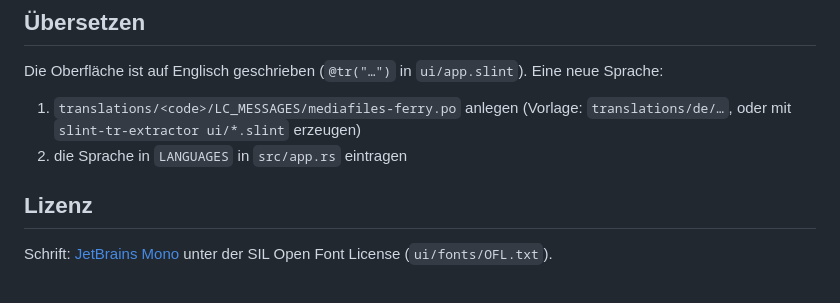
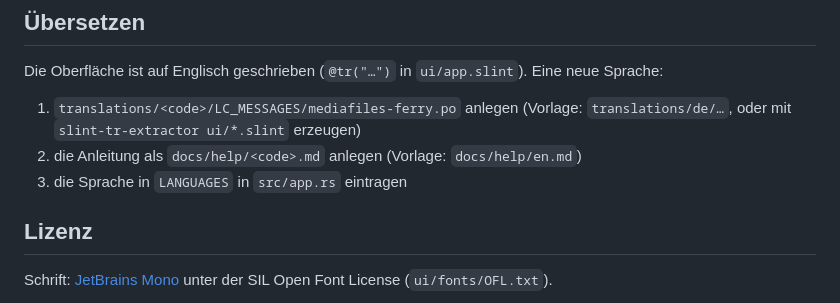
Before and after one commit to moritz-poth/mediafiles-ferry, a Markdown page: README.md, the part around the change. Rendered like a GitHub page.

```diff
--- a/README.md
+++ b/README.md
@@ -37,7 +37,8 @@ cargo test
 Die Oberfläche ist auf Englisch geschrieben (`@tr("…")` in `ui/app.slint`). Eine neue Sprache:
 
 1. `translations/<code>/LC_MESSAGES/mediafiles-ferry.po` anlegen (Vorlage: `translations/de/…`, oder mit `slint-tr-extractor ui/*.slint` erzeugen)
-2. die Sprache in `LANGUAGES` in `src/app.rs` eintragen
+2. die Anleitung als `docs/help/<code>.md` anlegen (Vorlage: `docs/help/en.md`)
+3. die Sprache in `LANGUAGES` in `src/app.rs` eintragen
 
 ## Lizenz
 
```
Also changed, not shown: docs/Benutzerhandbuch.md (+2 -0 lines), docs/help/de.md (added, +78 -0 lines), docs/help/en.md (added, +78 -0 lines), assets/icon.png, 4 other files.
